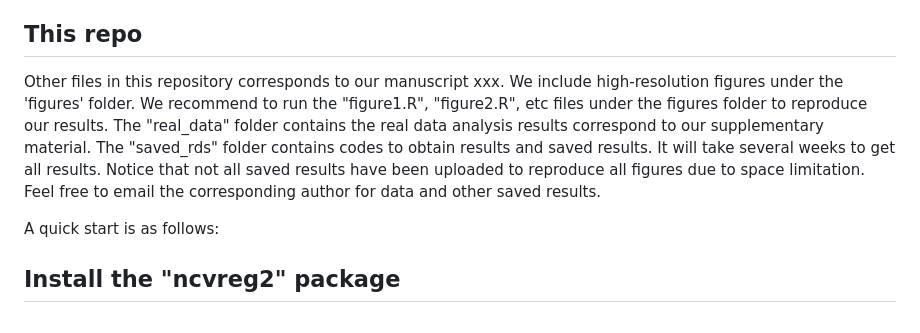
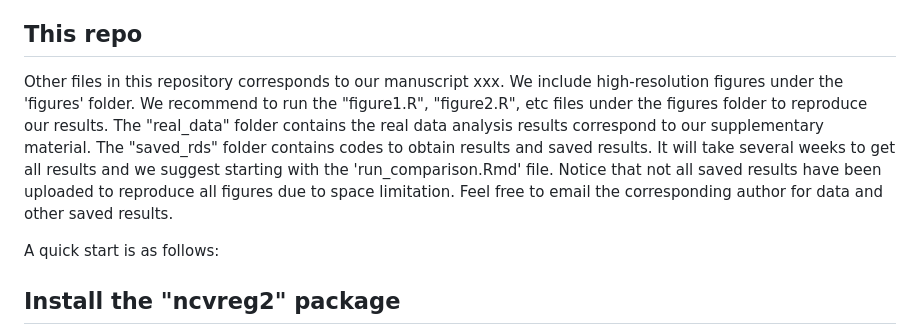
Before and after one commit to yunwezhang/Robust-variable-selection-with-Cox-model, a Markdown page: README.md, the part around the change. GitHub-like rendering.

```diff
--- a/README.md
+++ b/README.md
@@ -4,7 +4,7 @@ This repository provides codes for comparing robust and non-robust variable sele
 We provide the dependent packages 'ncvreg2' as a .zip file and the source files: 'pawph.R', 'pawph_mcp.R' and 'pawph_scad.R'.
 
 ## This repo
-Other files in this repository corresponds to our manuscript xxx. We include high-resolution figures under the 'figures' folder. We recommend to run the "figure1.R", "figure2.R", etc files under the figures folder to reproduce our results. The "real_data" folder contains the real data analysis results correspond to our supplementary material. The "saved_rds" folder contains codes to obtain results and saved results. It will take several weeks to get all results. Notice that not all saved results have been uploaded to reproduce all figures due to space limitation. Feel free to email the corresponding author for data and other saved results.
+Other files in this repository corresponds to our manuscript xxx. We include high-resolution figures under the 'figures' folder. We recommend to run the "figure1.R", "figure2.R", etc files under the figures folder to reproduce our results. The "real_data" folder contains the real data analysis results correspond to our supplementary material. The "saved_rds" folder contains codes to obtain results and saved results. It will take several weeks to get all results and we suggest starting with the 'run_comparison.Rmd' file. Notice that not all saved results have been uploaded to reproduce all figures due to space limitation. Feel free to email the corresponding author for data and other saved results.
 
 A quick start is as follows:
 
```
